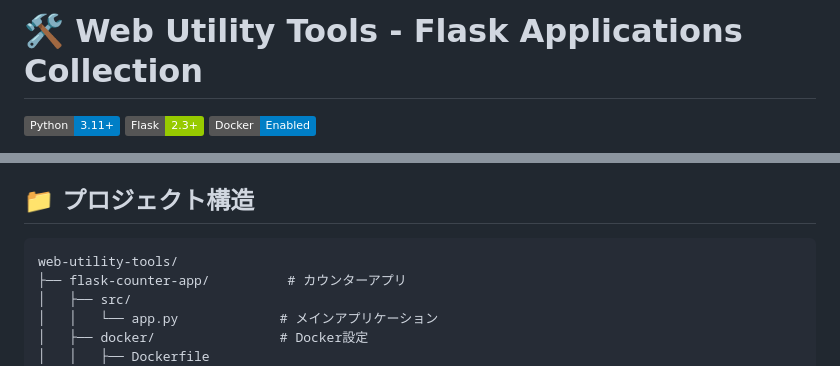
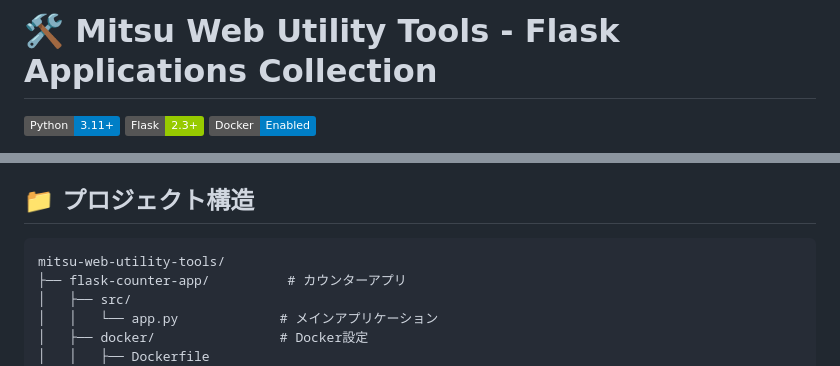
Before and after one commit to smitsu32/mitsu-web-utility-tools, a Markdown page: README.md, 2 parts joined by grey strips. GitHub-like rendering; badges without logos.

Commit message:
Update repository name to mitsu-web-utility-tools
- Change repository name to mitsu-web-utility-tools for better branding
- Update README.md title and project structure references
- Maintain consistency across documentation

🤖 Generated with [Claude Code](https://claude.ai/code)

Co-Authored-By: Claude <noreply@anthropic.com>

````diff
--- a/README.md
+++ b/README.md
@@ -1,4 +1,4 @@
-# 🛠️ Web Utility Tools - Flask Applications Collection
+# 🛠️ Mitsu Web Utility Tools - Flask Applications Collection
 
 [![Python](https://img.shields.io/badge/Python-3.11+-blue.svg)](https://www.python.org)
 [![Flask](https://img.shields.io/badge/Flask-2.3+-green.svg)](https://flask.palletsprojects.com/)
@@ -23,7 +23,7 @@
 ## 📁 プロジェクト構造
 
 ```
-web-utility-tools/
+mitsu-web-utility-tools/
 ├── flask-counter-app/          # カウンターアプリ
 │   ├── src/
 │   │   └── app.py             # メインアプリケーション
````
